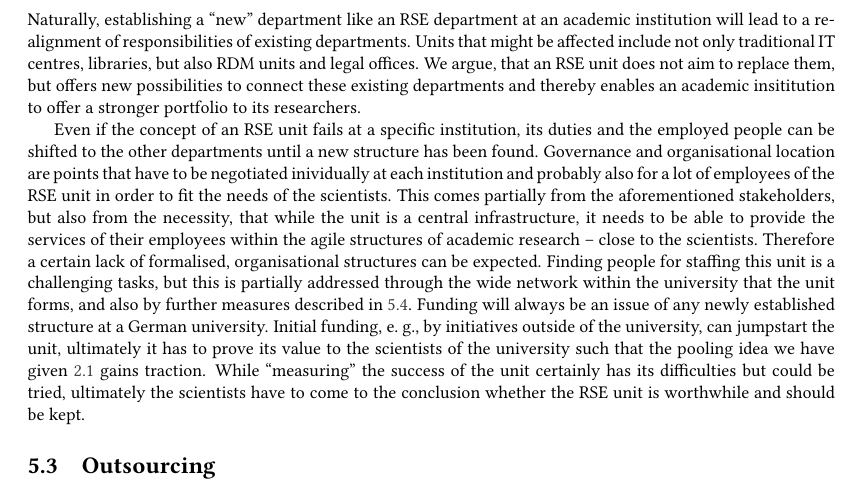
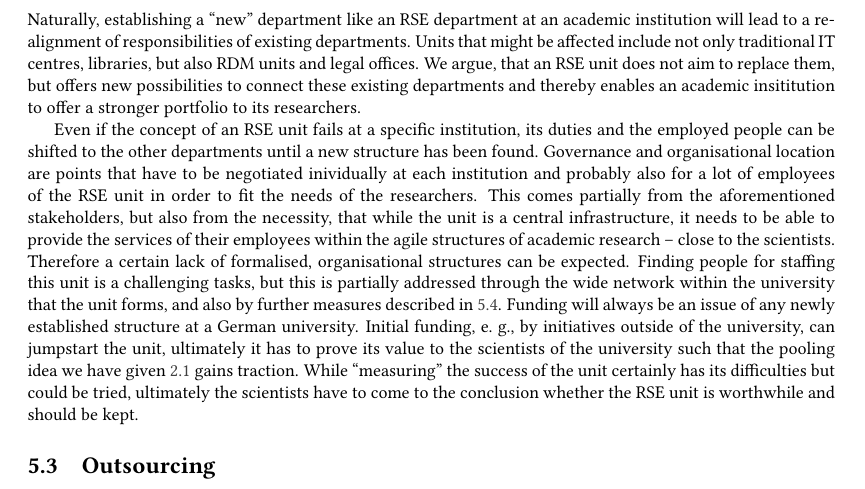
Before and after one commit to DE-RSE/2023_paper-RSE-groups, a LaTeX document (paper.tex): part of page 12 of 17, cut so that both start at the same text. Compiled offline with pdfLaTeX; a LaTeX package or settings file that is missing is left out.

Commit message:
Update paper.tex
Co-authored-by: Magnus Hagdorn <magnus.hagdorn@charite.de>

```diff
--- a/paper.tex
+++ b/paper.tex
@@ -631,7 +631,7 @@ Units that might be affected include not only traditional IT centres, libraries,
 We argue, that an RSE unit does not aim to replace them, but offers new possibilities to connect these existing departments and thereby enables an academic insititution to offer a stronger portfolio to its researchers.
 
 Even if the concept of an RSE unit fails at a specific institution, its duties and the employed people can be shifted to the other departments until a new structure has been found.
-Governance and organisational location are points that have to be negotiated inividually at each institution and probably also for a lot of employees of the RSE unit in order to fit the needs of the scientists.
+Governance and organisational location are points that have to be negotiated inividually at each institution and probably also for a lot of employees of the RSE unit in order to fit the needs of the researchers.
 This comes partially from the aforementioned stakeholders, but also from the necessity, that while the unit is a central infrastructure,
   it needs to be able to provide the services of their employees within the agile structures of academic research -- close to the scientists.
 Therefore a certain lack of formalised, organisational structures can be expected.
```
